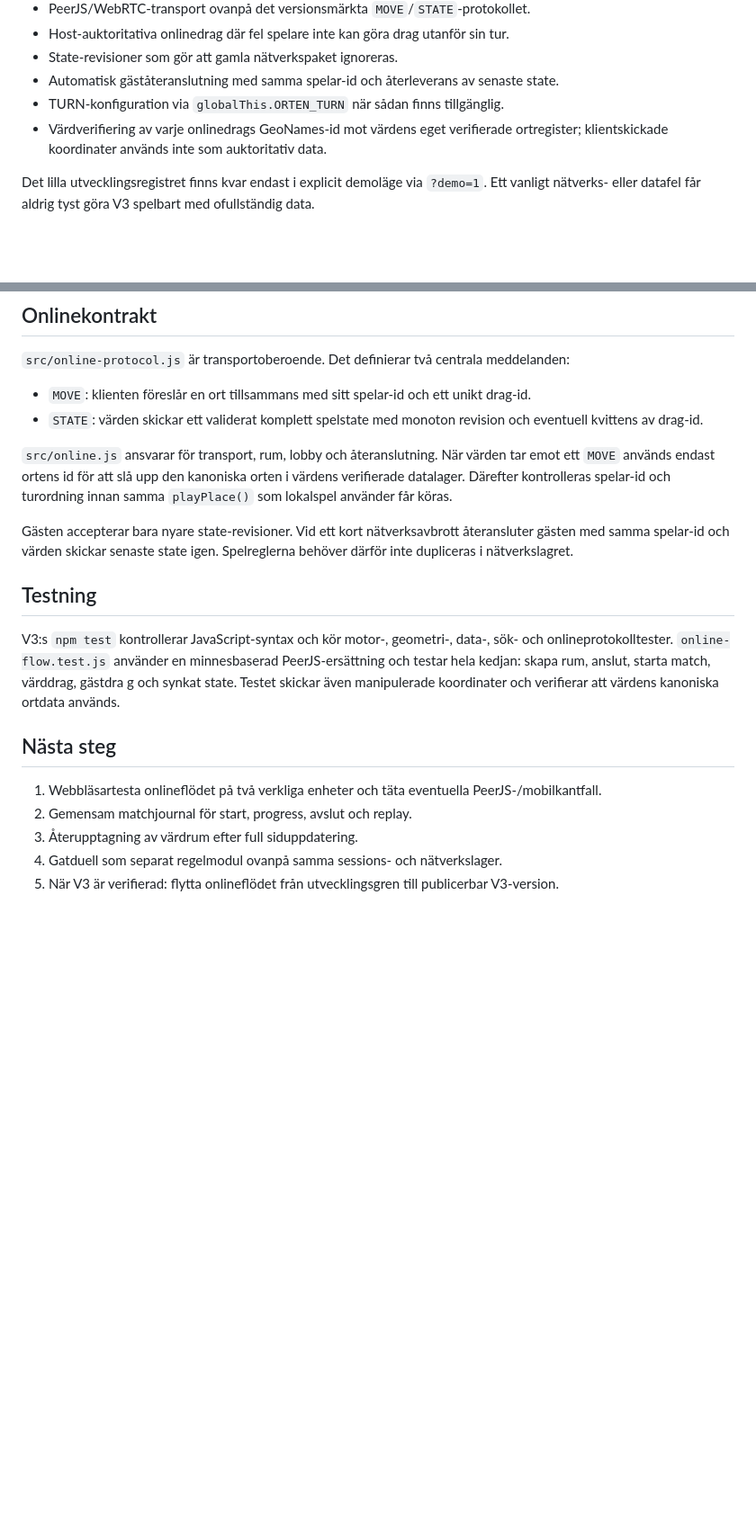
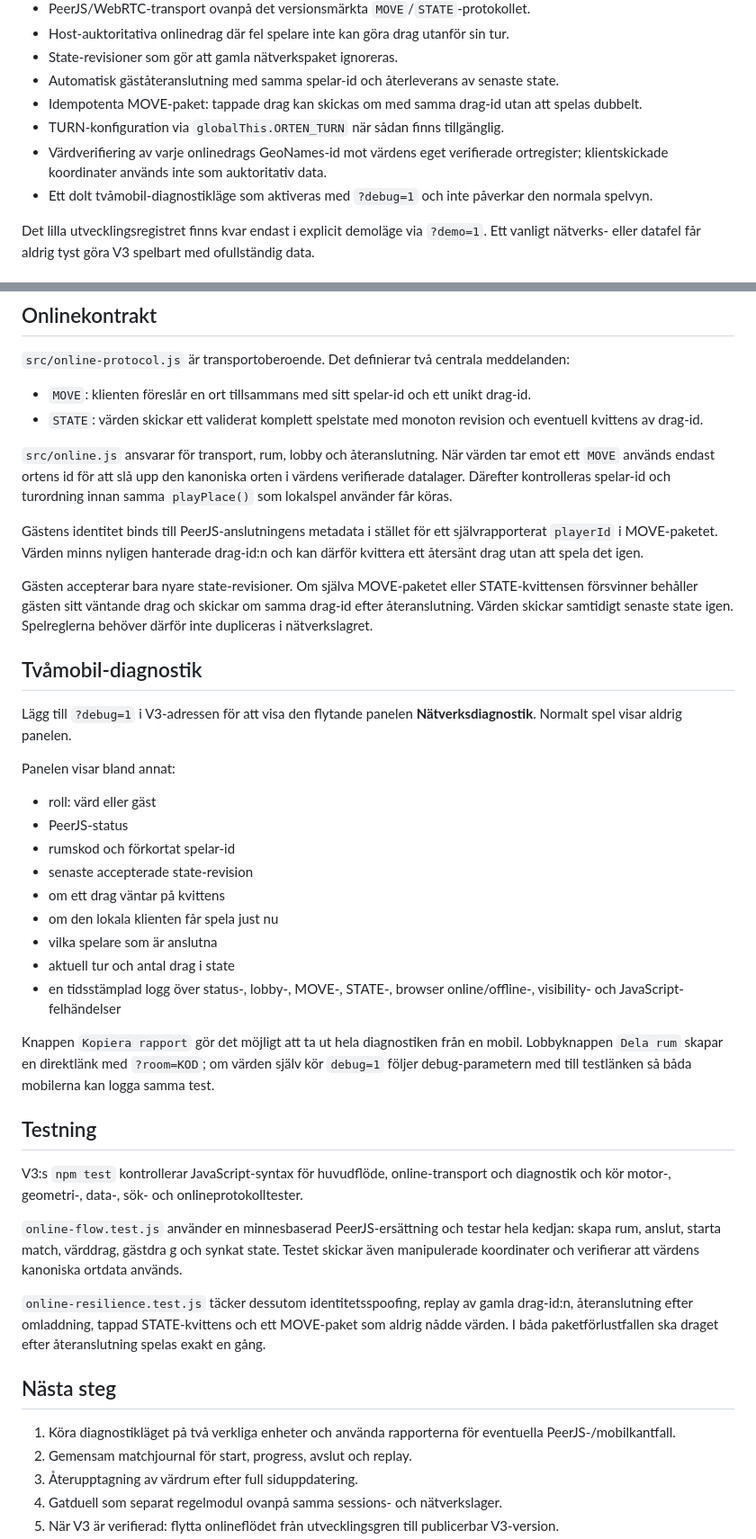
Before and after one commit to Manngez/Orten-2.0, a Markdown page: v3/README.md, 2 parts joined by grey strips. Shown at 90% size. GitHub-like rendering; blank space fills up the shorter version.

Commit message:
Dokumentera V3 tvåmobil-diagnostik

```diff
--- a/v3/README.md
+++ b/v3/README.md
@@ -32,8 +32,10 @@ V3 har nu också:
 - Host-auktoritativa onlinedrag där fel spelare inte kan göra drag utanför sin tur.
 - State-revisioner som gör att gamla nätverkspaket ignoreras.
 - Automatisk gäståteranslutning med samma spelar-id och återleverans av senaste state.
+- Idempotenta MOVE-paket: tappade drag kan skickas om med samma drag-id utan att spelas dubbelt.
 - TURN-konfiguration via `globalThis.ORTEN_TURN` när sådan finns tillgänglig.
 - Värdverifiering av varje onlinedrags GeoNames-id mot värdens eget verifierade ortregister; klientskickade koordinater används inte som auktoritativ data.
+- Ett dolt tvåmobil-diagnostikläge som aktiveras med `?debug=1` och inte påverkar den normala spelvyn.
 
 Det lilla utvecklingsregistret finns kvar endast i explicit demoläge via `?demo=1`. Ett vanligt nätverks- eller datafel får aldrig tyst göra V3 spelbart med ofullständig data.
 
@@ -62,15 +64,39 @@ GitHub Pages-flödet kör V3:s tester, bygger hela GeoNames-registret och valide
 
 `src/online.js` ansvarar för transport, rum, lobby och återanslutning. När värden tar emot ett `MOVE` används endast ortens id för att slå upp den kanoniska orten i värdens verifierade datalager. Därefter kontrolleras spelar-id och turordning innan samma `playPlace()` som lokalspel använder får köras.
 
-Gästen accepterar bara nyare state-revisioner. Vid ett kort nätverksavbrott återansluter gästen med samma spelar-id och värden skickar senaste state igen. Spelreglerna behöver därför inte dupliceras i nätverkslagret.
+Gästens identitet binds till PeerJS-anslutningens metadata i stället för ett självrapporterat `playerId` i MOVE-paketet. Värden minns nyligen hanterade drag-id:n och kan därför kvittera ett återsänt drag utan att spela det igen.
+
+Gästen accepterar bara nyare state-revisioner. Om själva MOVE-paketet eller STATE-kvittensen försvinner behåller gästen sitt väntande drag och skickar om samma drag-id efter återanslutning. Värden skickar samtidigt senaste state igen. Spelreglerna behöver därför inte dupliceras i nätverkslagret.
+
+## Tvåmobil-diagnostik
+
+Lägg till `?debug=1` i V3-adressen för att visa den flytande panelen **Nätverksdiagnostik**. Normalt spel visar aldrig panelen.
+
+Panelen visar bland annat:
+
+- roll: värd eller gäst
+- PeerJS-status
+- rumskod och förkortat spelar-id
+- senaste accepterade state-revision
+- om ett drag väntar på kvittens
+- om den lokala klienten får spela just nu
+- vilka spelare som är anslutna
+- aktuell tur och antal drag i state
+- en tidsstämplad logg över status-, lobby-, MOVE-, STATE-, browser online/offline-, visibility- och JavaScript-felhändelser
+
+Knappen `Kopiera rapport` gör det möjligt att ta ut hela diagnostiken från en mobil. Lobbyknappen `Dela rum` skapar en direktlänk med `?room=KOD`; om värden själv kör `debug=1` följer debug-parametern med till testlänken så båda mobilerna kan logga samma test.
 
 ## Testning
 
-V3:s `npm test` kontrollerar JavaScript-syntax och kör motor-, geometri-, data-, sök- och onlineprotokolltester. `online-flow.test.js` använder en minnesbaserad PeerJS-ersättning och testar hela kedjan: skapa rum, anslut, starta match, värddrag, gästdra g och synkat state. Testet skickar även manipulerade koordinater och verifierar att värdens kanoniska ortdata används.
+V3:s `npm test` kontrollerar JavaScript-syntax för huvudflöde, online-transport och diagnostik och kör motor-, geometri-, data-, sök- och onlineprotokolltester.
+
+`online-flow.test.js` använder en minnesbaserad PeerJS-ersättning och testar hela kedjan: skapa rum, anslut, starta match, värddrag, gästdra g och synkat state. Testet skickar även manipulerade koordinater och verifierar att värdens kanoniska ortdata används.
+
+`online-resilience.test.js` täcker dessutom identitetsspoofing, replay av gamla drag-id:n, återanslutning efter omladdning, tappad STATE-kvittens och ett MOVE-paket som aldrig nådde värden. I båda paketförlustfallen ska draget efter återanslutning spelas exakt en gång.
 
 ## Nästa steg
 
-1. Webbläsartesta onlineflödet på två verkliga enheter och täta eventuella PeerJS-/mobilkantfall.
+1. Köra diagnostikläget på två verkliga enheter och använda rapporterna för eventuella PeerJS-/mobilkantfall.
 2. Gemensam matchjournal för start, progress, avslut och replay.
 3. Återupptagning av värdrum efter full siduppdatering.
 4. Gatduell som separat regelmodul ovanpå samma sessions- och nätverkslager.
```
